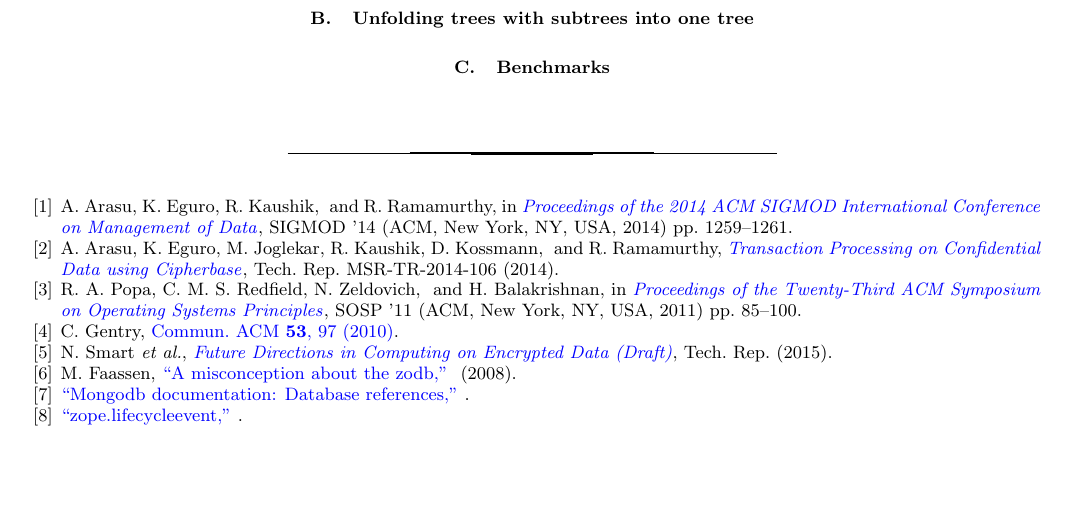
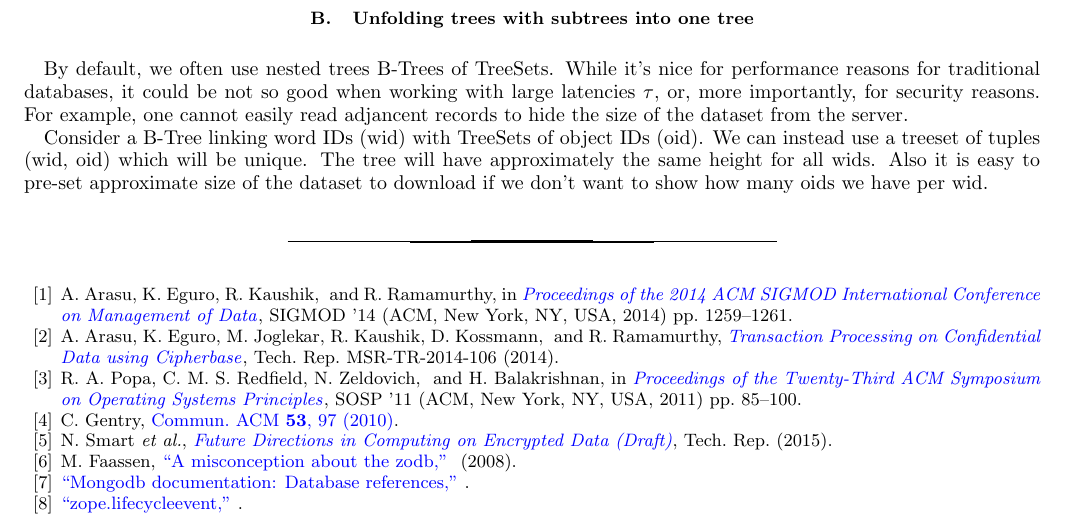
Before and after one commit to nucypher/zerodb-whitepaper, a LaTeX paper (zerodb.tex): part of page 9 of 9, cut so that both start at the same text, the shorter picture padded with empty space. Compiled offline with pdfLaTeX.

Commit message:
Unfolding trees

```diff
--- a/zerodb.tex
+++ b/zerodb.tex
@@ -434,7 +434,15 @@ That would make some of heavier queries impractical in the past but now they bec
 \subsection{Unfolding trees with subtrees into one tree}
 \label{sec:unfold-trees}
 
-\subsection{Benchmarks}
+By default, we often use nested trees B-Trees of TreeSets.
+While it's nice for performance reasons for traditional databases, it could be not so good when working with large latencies $\tau$,
+or, more importantly, for security reasons.
+For example, one cannot easily read adjancent records to hide the size of the dataset from the server.
+
+Consider a B-Tree linking word IDs (wid) with TreeSets of object IDs (oid).
+We can instead use a treeset of tuples (wid,~oid) which will be unique.
+The tree will have approximately the same height for all wids.
+Also it is easy to pre-set approximate size of the dataset to download if we don't want to show how many oids we have per wid.
 
 \bibliography{zerodb}
 
```
